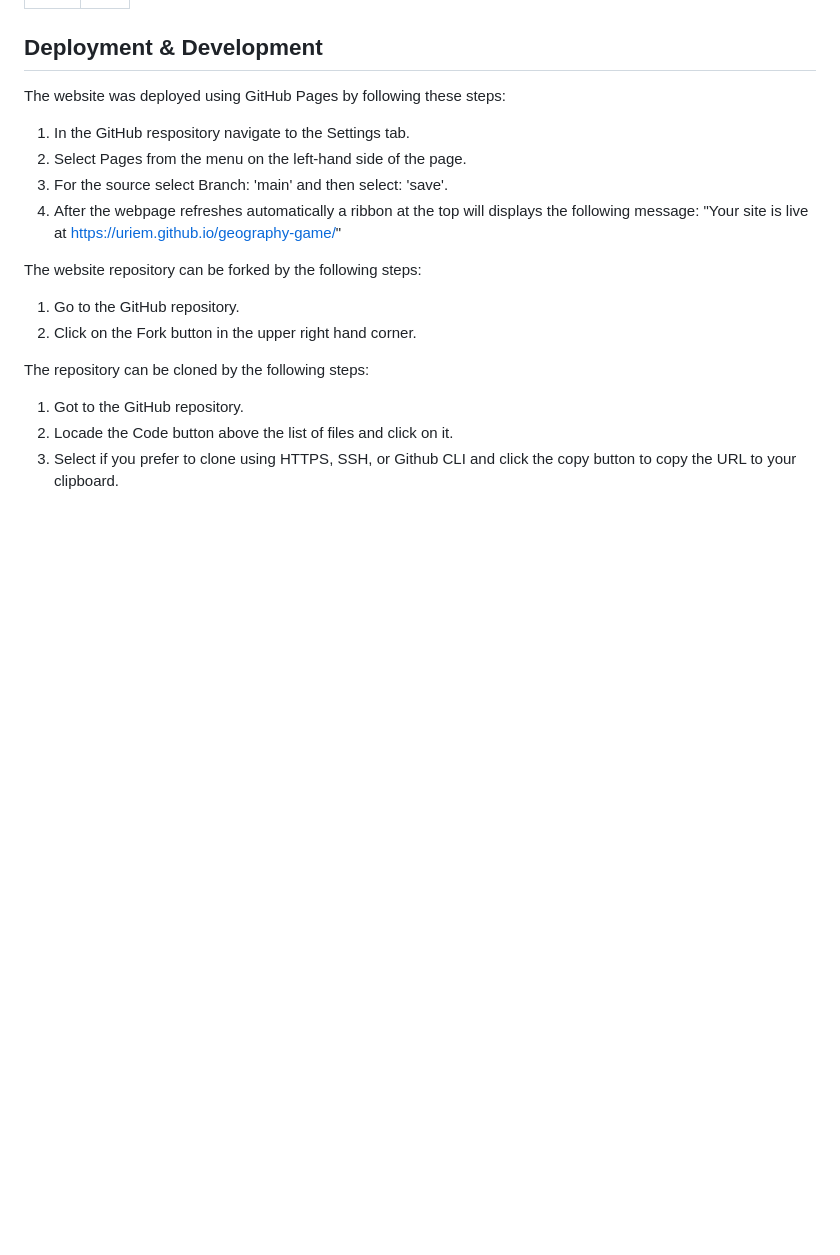
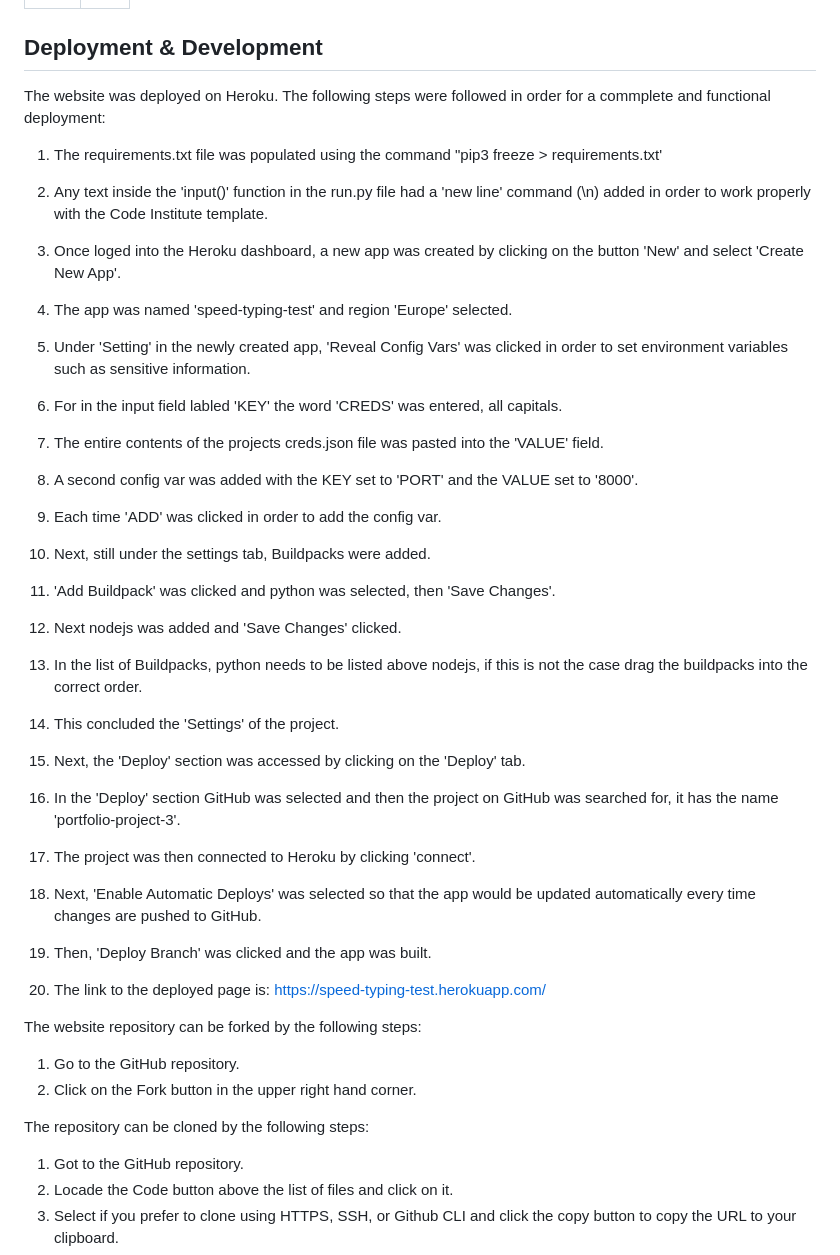
Before and after one commit to URiem/portfolio-project-3, a Markdown page: README.md, the part around one of its changes. Drawn GitHub-style; blank space fills up the shorter version.

Commit message:
Add deployment instructions to README.

```diff
--- a/README.md
+++ b/README.md
@@ -298,12 +298,29 @@ There are currently no outstanding issues that the developer is aware of.
 
 ## Deployment & Development
 
-The website was deployed using GitHub Pages by following these steps:
+The website was deployed on Heroku. The following steps were followed in order for a commplete and functional deployment:
 
-1. In the GitHub respository navigate to the Settings tab.
-2. Select Pages from the menu on the left-hand side of the page.
-3. For the source select Branch: 'main' and then select: 'save'.
-4. After the webpage refreshes automatically a ribbon at the top will displays the following message: "Your site is live at https://uriem.github.io/geography-game/"
+1. The requirements.txt file was populated using the command "pip3 freeze > requirements.txt'
+2. Any text inside the 'input()' function in the run.py file had a 'new line' command (\n) added in order to work properly with the Code Institute template.
+
+3. Once loged into the Heroku dashboard, a new app was created by clicking on the button 'New' and select 'Create New App'.
+5. The app was named 'speed-typing-test' and region 'Europe' selected.
+6. Under 'Setting' in the newly created app, 'Reveal Config Vars' was clicked in order to set environment variables such as sensitive information.
+7. For in the input field labled 'KEY' the word 'CREDS' was entered, all capitals.
+8. The entire contents of the projects creds.json file was pasted into the 'VALUE' field.
+9. A second config var was added with the KEY set to 'PORT' and the VALUE set to '8000'.
+10. Each time 'ADD' was clicked in order to add the config var.
+11. Next, still under the settings tab, Buildpacks were added.
+12. 'Add Buildpack' was clicked and python was selected, then 'Save Changes'.
+13. Next nodejs was added and 'Save Changes' clicked.
+14. In the list of Buildpacks, python needs to be listed above nodejs, if this is not the case drag the buildpacks into the correct order.
+15. This concluded the 'Settings' of the project.
+16. Next, the 'Deploy' section was accessed by clicking on the 'Deploy' tab.
+17. In the 'Deploy' section GitHub was selected and then the project on GitHub was searched for, it has the name 'portfolio-project-3'.
+18. The project was then connected to Heroku by clicking 'connect'.
+19. Next, 'Enable Automatic Deploys' was selected so that the app would be updated automatically every time changes are pushed to GitHub.
+20. Then, 'Deploy Branch' was clicked and the app was built.
+21. The link to the deployed page is: https://speed-typing-test.herokuapp.com/
 
 The website repository can be forked by the following steps:
 
```
Also changed, not shown: other parts of README.md (+1 -1 lines).
